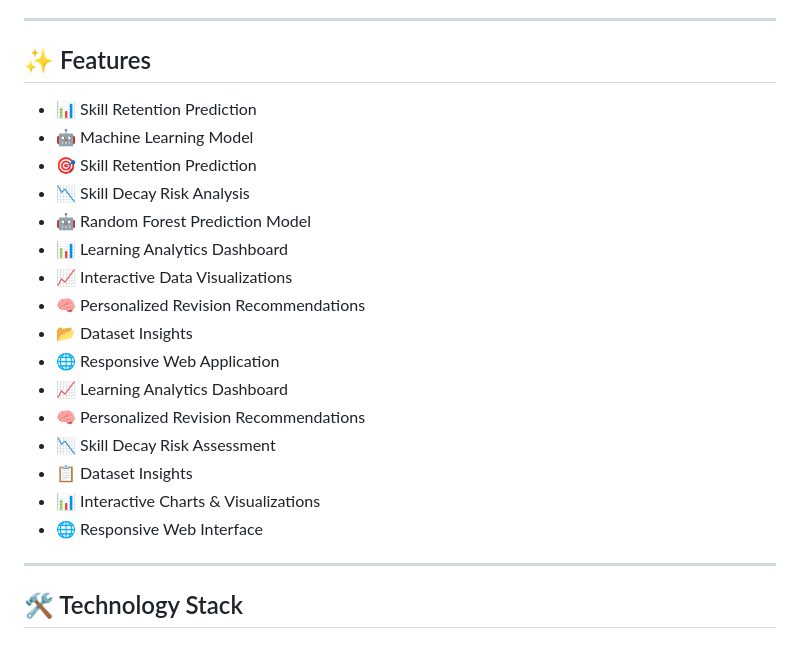
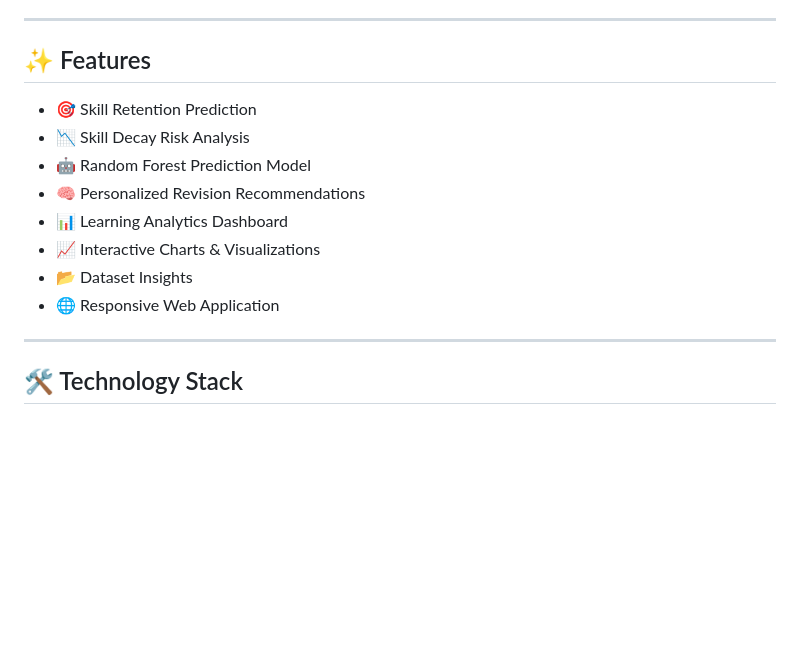
Before and after one commit to smgopika2-design/Skill-Track-AI, a Markdown page: README.md, the part around the change. Rendered like a GitHub page; blank space fills up the shorter version.

```diff
--- a/README.md
+++ b/README.md
@@ -26,22 +26,14 @@ SkillTrack AI addresses this challenge by predicting skill decay and recommendin
 
 ## ✨ Features
 
-- 📊 Skill Retention Prediction
-- 🤖 Machine Learning Model
 - 🎯 Skill Retention Prediction
 - 📉 Skill Decay Risk Analysis
 - 🤖 Random Forest Prediction Model
+- 🧠 Personalized Revision Recommendations
 - 📊 Learning Analytics Dashboard
-- 📈 Interactive Data Visualizations
-- 🧠 Personalized Revision Recommendations
+- 📈 Interactive Charts & Visualizations
 - 📂 Dataset Insights
 - 🌐 Responsive Web Application
-- 📈 Learning Analytics Dashboard
-- 🧠 Personalized Revision Recommendations
-- 📉 Skill Decay Risk Assessment
-- 📋 Dataset Insights
-- 📊 Interactive Charts & Visualizations
-- 🌐 Responsive Web Interface
 
 ---
 
```
